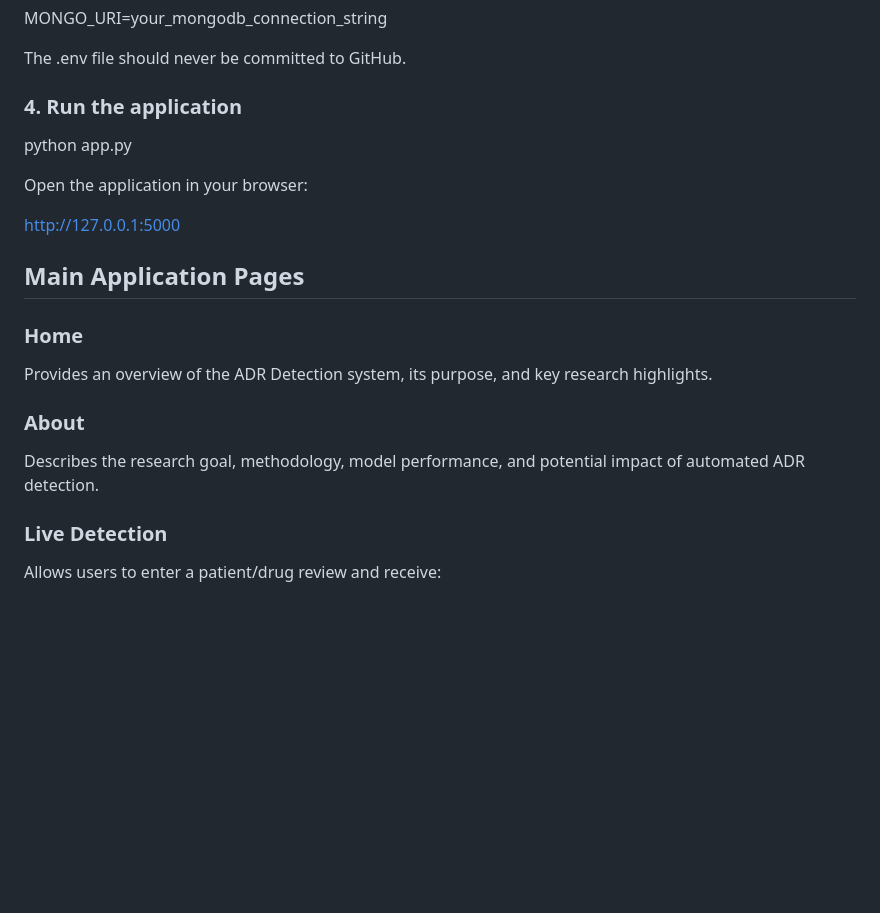
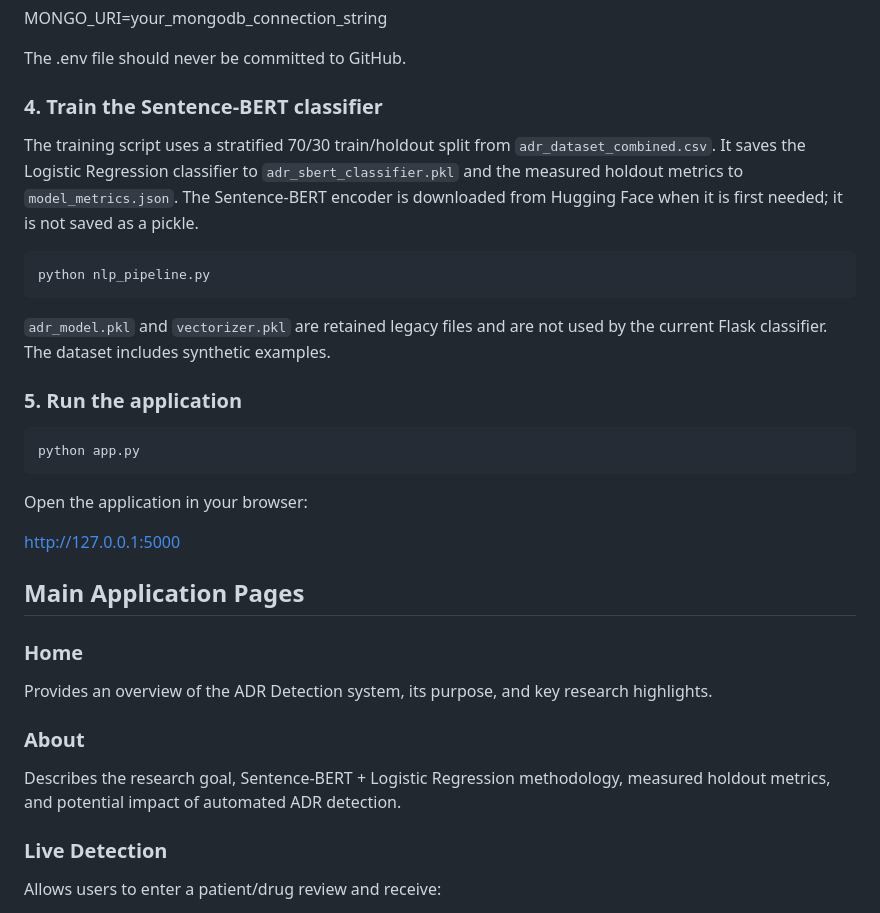
Before and after one commit to 2410030044-gif/ADR-Detection, a Markdown page: README.md, the part around one of its changes. Rendered like a GitHub page; blank space fills up the shorter version.

````diff
--- a/README.md
+++ b/README.md
@@ -133,9 +149,26 @@ MONGO_URI=your_mongodb_connection_string
 
 The .env file should never be committed to GitHub.
 
-### 4. Run the application
+### 4. Train the Sentence-BERT classifier
 
+The training script uses a stratified 70/30 train/holdout split from
+`adr_dataset_combined.csv`. It saves the Logistic Regression classifier to
+`adr_sbert_classifier.pkl` and the measured holdout metrics to
+`model_metrics.json`. The Sentence-BERT encoder is downloaded from Hugging Face
+when it is first needed; it is not saved as a pickle.
+
+```bash
+python nlp_pipeline.py
+```
+
+`adr_model.pkl` and `vectorizer.pkl` are retained legacy files and are not used by
+the current Flask classifier. The dataset includes synthetic examples.
+
+### 5. Run the application
+
+```bash
 python app.py
+```
 
 Open the application in your browser:
 
@@ -149,7 +182,7 @@ Provides an overview of the ADR Detection system, its purpose, and key research
 
 ### About
 
-Describes the research goal, methodology, model performance, and potential impact of automated ADR detection.
+Describes the research goal, Sentence-BERT + Logistic Regression methodology, measured holdout metrics, and potential impact of automated ADR detection.
 
 ### Live Detection
 
````
Also changed, not shown: other parts of README.md (+39 -5 lines), docs/screenshots/about.png (added), docs/screenshots/detection.png (added), docs/screenshots/home.png (added), docs/screenshots/result.png (added), 8 other files.
